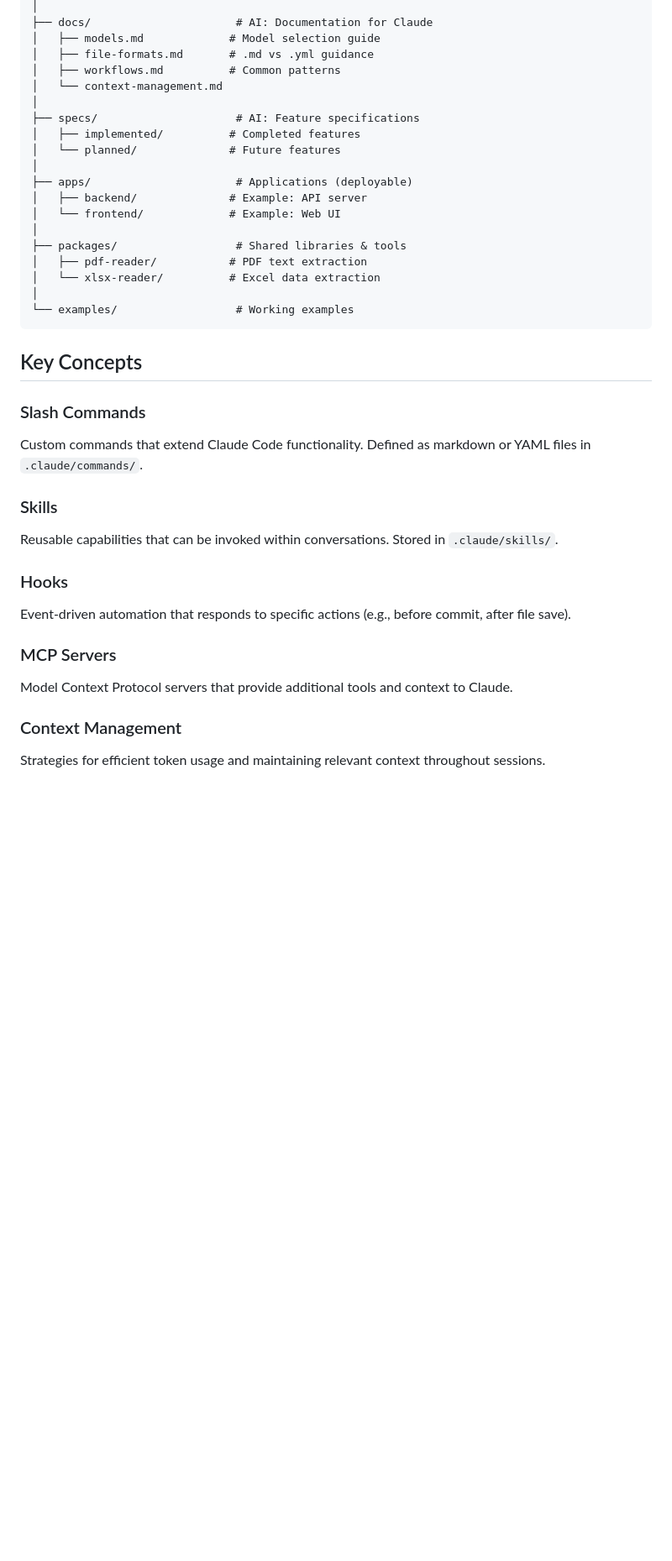
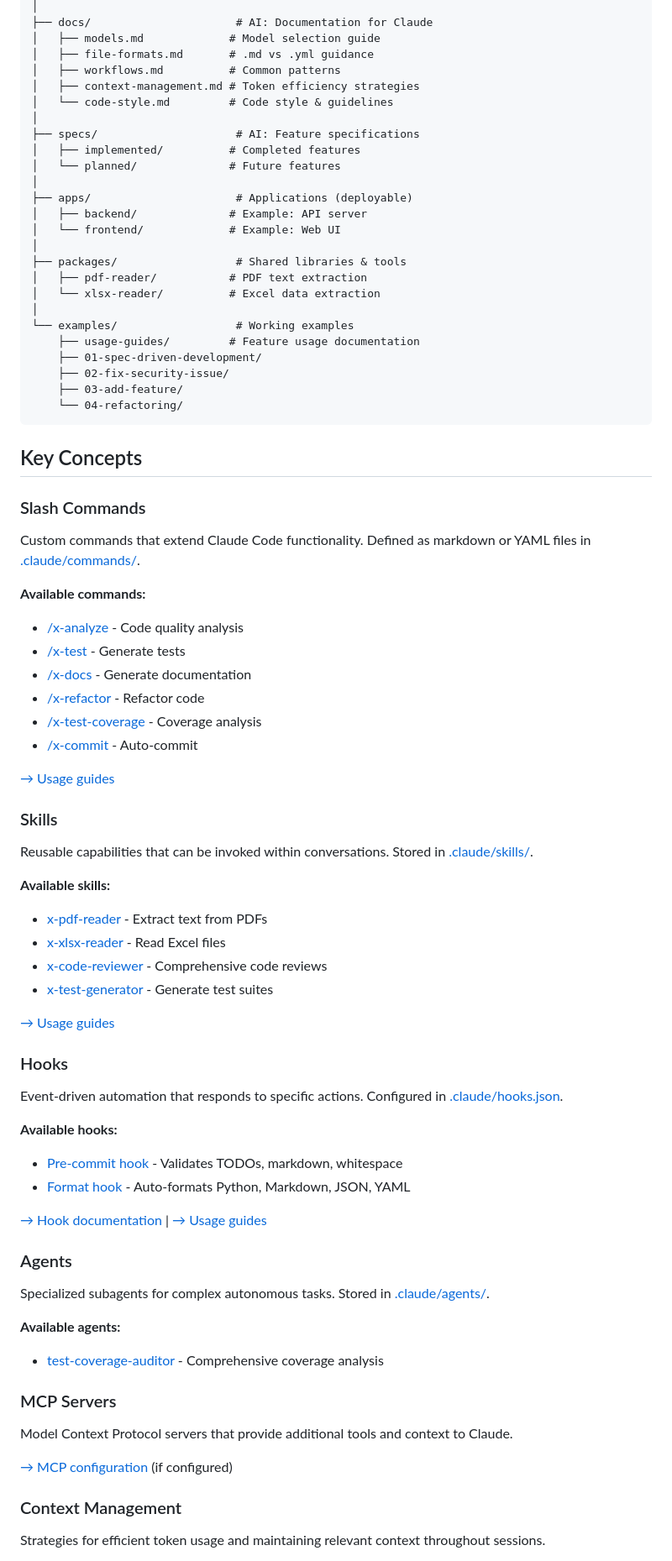
Before and after one commit to Konfuzian/claude-code-features-showcase, a Markdown page: CLAUDE.md, the part around one of its changes. Shown at 84% size. Drawn GitHub-style; blank space fills up the shorter version.

Commit message:
docs: Update CLAUDE.md with links to all resources
Add comprehensive navigation to CLAUDE.md:
- List all available commands with links
- List all available skills with links
- List all hooks with links
- Add agents section
- Link to usage guides for each category
- Update project structure with all directories
- Add Quick Reference section with doc/example/config links

Makes it easy to navigate from main project file to any resource.

🤖 Generated with [Claude Code](https://claude.com/claude-code)

Co-Authored-By: Claude <noreply@anthropic.com>

````diff
--- a/CLAUDE.md
+++ b/CLAUDE.md
@@ -54,7 +54,8 @@ This is a **monorepo** organized into AI-focused docs, applications, and shared
 │   ├── models.md             # Model selection guide
 │   ├── file-formats.md       # .md vs .yml guidance
 │   ├── workflows.md          # Common patterns
-│   └── context-management.md
+│   ├── context-management.md # Token efficiency strategies
+│   └── code-style.md         # Code style & guidelines
 │
 ├── specs/                     # AI: Feature specifications
 │   ├── implemented/          # Completed features
@@ -69,21 +70,58 @@ This is a **monorepo** organized into AI-focused docs, applications, and shared
 │   └── xlsx-reader/          # Excel data extraction
 │
 └── examples/                  # Working examples
+    ├── usage-guides/         # Feature usage documentation
+    ├── 01-spec-driven-development/
+    ├── 02-fix-security-issue/
+    ├── 03-add-feature/
+    └── 04-refactoring/
 ```
 
 ## Key Concepts
 
 ### Slash Commands
-Custom commands that extend Claude Code functionality. Defined as markdown or YAML files in `.claude/commands/`.
+Custom commands that extend Claude Code functionality. Defined as markdown or YAML files in [.claude/commands/](.claude/commands/).
+
+**Available commands:**
+- [/x-analyze](.claude/commands/x-analyze.md) - Code quality analysis
+- [/x-test](.claude/commands/x-test.md) - Generate tests
+- [/x-docs](.claude/commands/x-docs.md) - Generate documentation
+- [/x-refactor](.claude/commands/x-refactor.md) - Refactor code
+- [/x-test-coverage](.claude/commands/x-test-coverage.md) - Coverage analysis
+- [/x-commit](.claude/commands/x-commit.md) - Auto-commit
+
+[→ Usage guides](examples/usage-guides/commands/)
 
 ### Skills
-Reusable capabilities that can be invoked within conversations. Stored in `.claude/skills/`.
+Reusable capabilities that can be invoked within conversations. Stored in [.claude/skills/](.claude/skills/).
+
+**Available skills:**
+- [x-pdf-reader](.claude/skills/x-pdf-reader/) - Extract text from PDFs
+- [x-xlsx-reader](.claude/skills/x-xlsx-reader/) - Read Excel files
+- [x-code-reviewer](.claude/skills/x-code-reviewer/) - Comprehensive code reviews
+- [x-test-generator](.claude/skills/x-test-generator/) - Generate test suites
+
+[→ Usage guides](examples/usage-guides/skills/)
 
 ### Hooks
-Event-driven automation that responds to specific actions (e.g., before commit, after file save).
+Event-driven automation that responds to specific actions. Configured in [.claude/hooks.json](.claude/hooks.json).
+
+**Available hooks:**
+- [Pre-commit hook](.claude/hooks/pre-commit.sh) - Validates TODOs, markdown, whitespace
+- [Format hook](.claude/hooks/format-file.sh) - Auto-formats Python, Markdown, JSON, YAML
+
+[→ Hook documentation](.claude/hooks/README.md) | [→ Usage guides](examples/usage-guides/hooks/)
+
+### Agents
+Specialized subagents for complex autonomous tasks. Stored in [.claude/agents/](.claude/agents/).
+
+**Available agents:**
+- [test-coverage-auditor](.claude/agents/test-coverage-auditor.md) - Comprehensive coverage analysis
 
 ### MCP Servers
 Model Context Protocol servers that provide additional tools and context to Claude.
 
+[→ MCP configuration](.claude/mcp-servers/) (if configured)
+
 ### Context Management
 Strategies for efficient token usage and maintaining relevant context throughout sessions.
````
Also changed, not shown: other parts of CLAUDE.md (+24 -0 lines).
